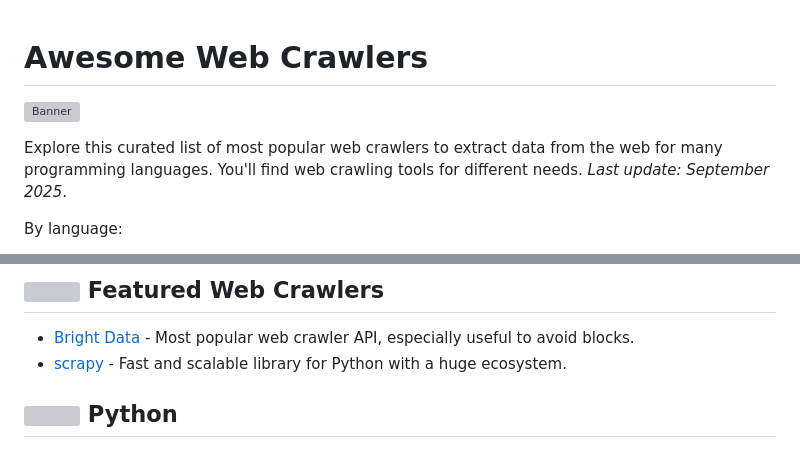
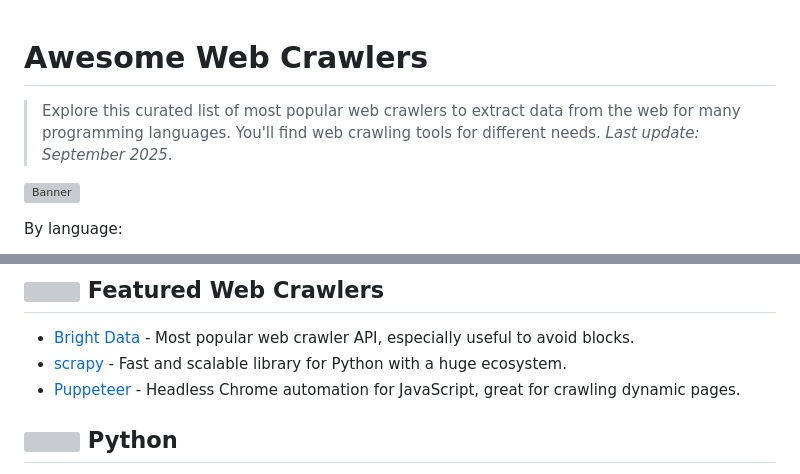
Before and after one commit to NickG1978/awesome-web-crawler, a Markdown page: README.md, 2 parts joined by grey strips. Drawn GitHub-style; grey boxes are pictures that could not be loaded.

Commit message:
update list

```diff
--- a/README.md
+++ b/README.md
@@ -1,7 +1,7 @@
 # Awesome Web Crawlers
+
+> Explore this curated list of most popular web crawlers to extract data from the web for many programming languages. You'll find web crawling tools for different needs. *Last update: September 2025*.
 
 ![Banner](https://github.com/ilovedevs/awesome-web-crawler/blob/main/assets/banner.jpg?raw=true)
 
-Explore this curated list of most popular web crawlers to extract data from the web for many programming languages. You'll find web crawling tools for different needs. *Last update: September 2025*.
-
 By language:
@@ -24,6 +24,7 @@ By language:
 
 - [Bright Data](https://brightdata.com/) - Most popular web crawler API, especially useful to avoid blocks.
 - [scrapy](https://brightdata.com/) - Fast and scalable library for Python with a huge ecosystem.
+- [Puppeteer](https://github.com/puppeteer/puppeteer) - Headless Chrome automation for JavaScript, great for crawling dynamic pages.
 
 ## <img src="https://github.com/ilovedevs/awesome-web-crawler/blob/main/assets/python.svg?raw=true" width="23" /> Python
 
```
Also changed, not shown: other parts of README.md (+14 -14 lines).
